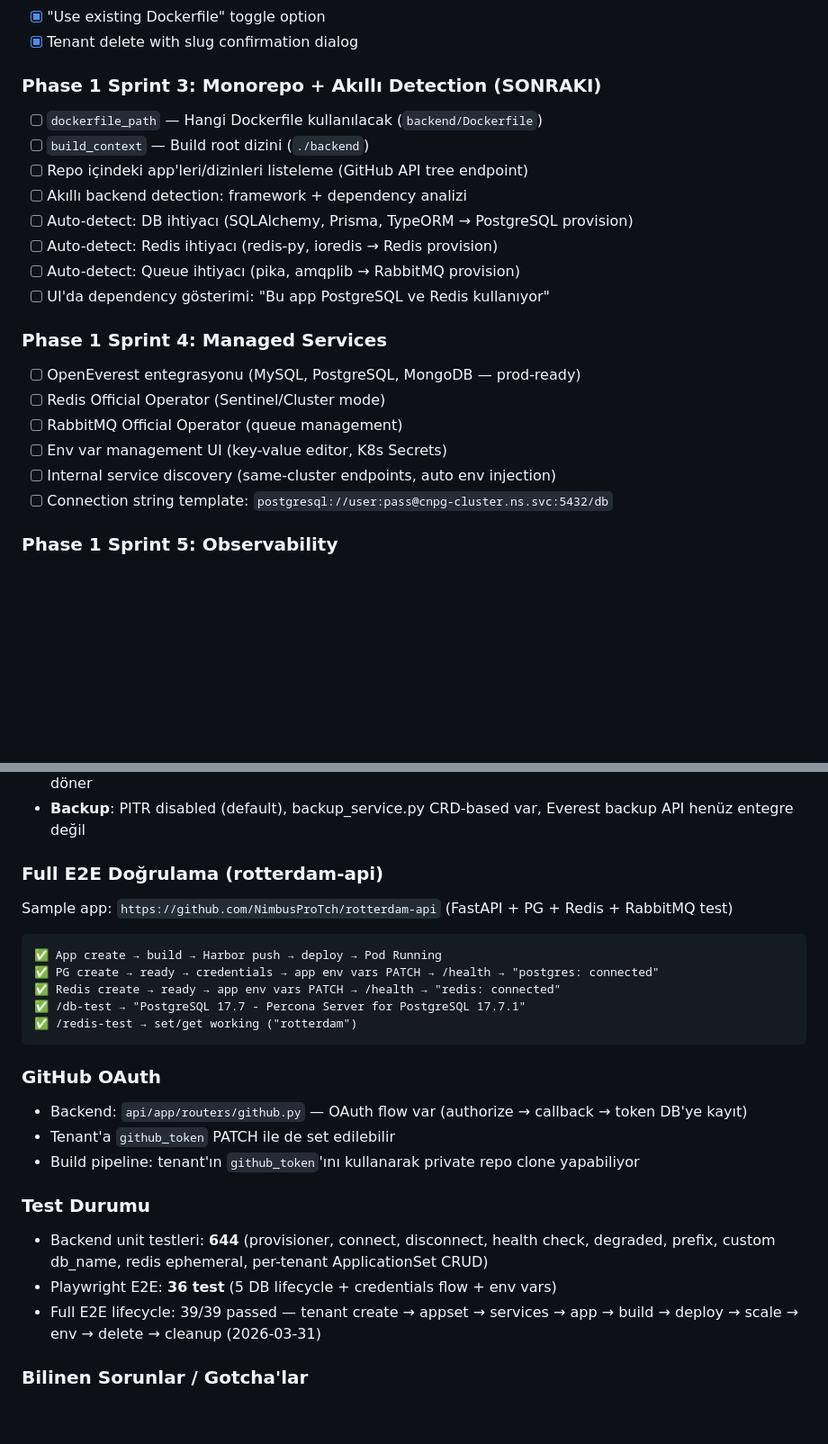
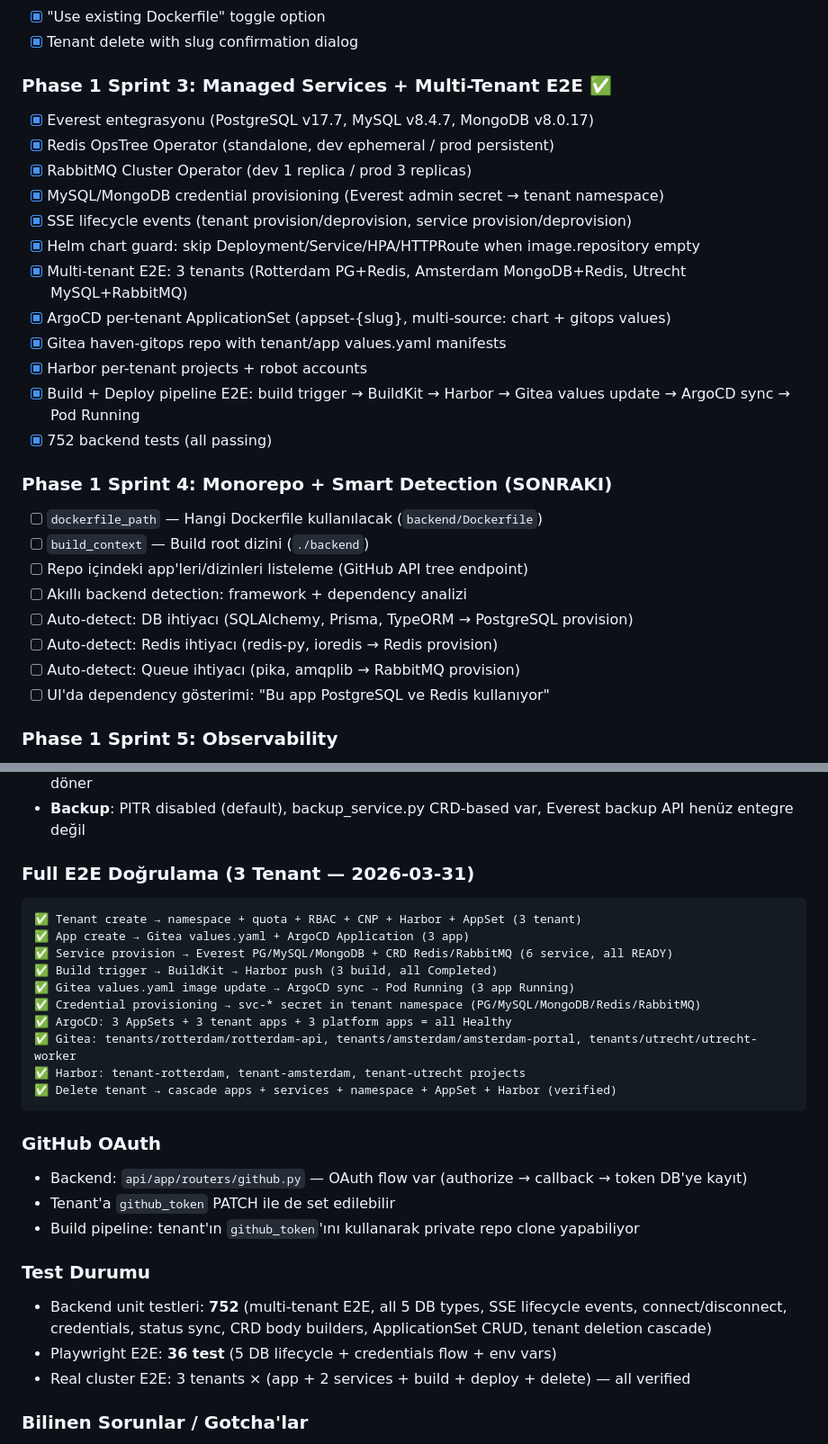
Before and after one commit to NimbusProTch/InfraForge-Haven, a Markdown page: CLAUDE.md, 2 parts joined by grey strips. Shown at 90% size. Drawn GitHub-style; blank space fills up the shorter version.

````diff
--- a/CLAUDE.md
+++ b/CLAUDE.md
@@ -273,7 +273,21 @@ haven-platform/
 - [x] "Use existing Dockerfile" toggle option
 - [x] Tenant delete with slug confirmation dialog
 
-### Phase 1 Sprint 3: Monorepo + Akıllı Detection (SONRAKI)
+### Phase 1 Sprint 3: Managed Services + Multi-Tenant E2E ✅
+- [x] Everest entegrasyonu (PostgreSQL v17.7, MySQL v8.4.7, MongoDB v8.0.17)
+- [x] Redis OpsTree Operator (standalone, dev ephemeral / prod persistent)
+- [x] RabbitMQ Cluster Operator (dev 1 replica / prod 3 replicas)
+- [x] MySQL/MongoDB credential provisioning (Everest admin secret → tenant namespace)
+- [x] SSE lifecycle events (tenant provision/deprovision, service provision/deprovision)
+- [x] Helm chart guard: skip Deployment/Service/HPA/HTTPRoute when image.repository empty
+- [x] Multi-tenant E2E: 3 tenants (Rotterdam PG+Redis, Amsterdam MongoDB+Redis, Utrecht MySQL+RabbitMQ)
+- [x] ArgoCD per-tenant ApplicationSet (appset-{slug}, multi-source: chart + gitops values)
+- [x] Gitea haven-gitops repo with tenant/app values.yaml manifests
+- [x] Harbor per-tenant projects + robot accounts
+- [x] Build + Deploy pipeline E2E: build trigger → BuildKit → Harbor → Gitea values update → ArgoCD sync → Pod Running
+- [x] 752 backend tests (all passing)
+
+### Phase 1 Sprint 4: Monorepo + Smart Detection (SONRAKI)
 - [ ] `dockerfile_path` — Hangi Dockerfile kullanılacak (`backend/Dockerfile`)
 - [ ] `build_context` — Build root dizini (`./backend`)
 - [ ] Repo içindeki app'leri/dizinleri listeleme (GitHub API tree endpoint)
@@ -282,14 +296,6 @@ haven-platform/
 - [ ] Auto-detect: Redis ihtiyacı (redis-py, ioredis → Redis provision)
 - [ ] Auto-detect: Queue ihtiyacı (pika, amqplib → RabbitMQ provision)
 - [ ] UI'da dependency gösterimi: "Bu app PostgreSQL ve Redis kullanıyor"
-
-### Phase 1 Sprint 4: Managed Services
-- [ ] OpenEverest entegrasyonu (MySQL, PostgreSQL, MongoDB — prod-ready)
-- [ ] Redis Official Operator (Sentinel/Cluster mode)
-- [ ] RabbitMQ Official Operator (queue management)
-- [ ] Env var management UI (key-value editor, K8s Secrets)
-- [ ] Internal service discovery (same-cluster endpoints, auto env injection)
-- [ ] Connection string template: `postgresql://user:pass@cnpg-cluster.ns.svc:5432/db`
 
 ### Phase 1 Sprint 5: Observability
 - [ ] Grafana Loki (app log aggregation, per-tenant)
@@ -460,14 +472,18 @@ haven-builds             → BuildKit daemon + build job pod'ları
 - **Credentials endpoint**: `/services/{name}/credentials` → tüm K8s secret key'lerini base64 decode edip döner
 - **Backup**: PITR disabled (default), backup_service.py CRD-based var, Everest backup API henüz entegre değil
 
-### Full E2E Doğrulama (rotterdam-api)
-Sample app: `https://github.com/NimbusProTch/rotterdam-api` (FastAPI + PG + Redis + RabbitMQ test)
+### Full E2E Doğrulama (3 Tenant — 2026-03-31)
 ```
-✅ App create → build → Harbor push → deploy → Pod Running
-✅ PG create → ready → credentials → app env vars PATCH → /health → "postgres: connected"
-✅ Redis create → ready → app env vars PATCH → /health → "redis: connected"
-✅ /db-test → "PostgreSQL 17.7 - Percona Server for PostgreSQL 17.7.1"
-✅ /redis-test → set/get working ("rotterdam")
+✅ Tenant create → namespace + quota + RBAC + CNP + Harbor + AppSet (3 tenant)
+✅ App create → Gitea values.yaml + ArgoCD Application (3 app)
+✅ Service provision → Everest PG/MySQL/MongoDB + CRD Redis/RabbitMQ (6 service, all READY)
+✅ Build trigger → BuildKit → Harbor push (3 build, all Completed)
+✅ Gitea values.yaml image update → ArgoCD sync → Pod Running (3 app Running)
+✅ Credential provisioning → svc-* secret in tenant namespace (PG/MySQL/MongoDB/Redis/RabbitMQ)
+✅ ArgoCD: 3 AppSets + 3 tenant apps + 3 platform apps = all Healthy
+✅ Gitea: tenants/rotterdam/rotterdam-api, tenants/amsterdam/amsterdam-portal, tenants/utrecht/utrecht-worker
+✅ Harbor: tenant-rotterdam, tenant-amsterdam, tenant-utrecht projects
+✅ Delete tenant → cascade apps + services + namespace + AppSet + Harbor (verified)
 ```
 
 ### GitHub OAuth
@@ -476,9 +492,9 @@ Sample app: `https://github.com/NimbusProTch/rotterdam-api` (FastAPI + PG + Redi
 - Build pipeline: tenant'ın `github_token`'ını kullanarak private repo clone yapabiliyor
 
 ### Test Durumu
-- Backend unit testleri: **644** (provisioner, connect, disconnect, health check, degraded, prefix, custom db_name, redis ephemeral, per-tenant ApplicationSet CRUD)
+- Backend unit testleri: **752** (multi-tenant E2E, all 5 DB types, SSE lifecycle events, connect/disconnect, credentials, status sync, CRD body builders, ApplicationSet CRUD, tenant deletion cascade)
 - Playwright E2E: **36 test** (5 DB lifecycle + credentials flow + env vars)
-- Full E2E lifecycle: 39/39 passed — tenant create → appset → services → app → build → deploy → scale → env → delete → cleanup (2026-03-31)
+- Real cluster E2E: 3 tenants × (app + 2 services + build + deploy + delete) — all verified
 
 ### Bilinen Sorunlar / Gotcha'lar
 - **Redis connection_hint**: OpsTree operator service adı `{name}` (NOT `{name}-redis`) → fix edildi
````
Also changed, not shown: other parts of CLAUDE.md (+32 -20 lines).
